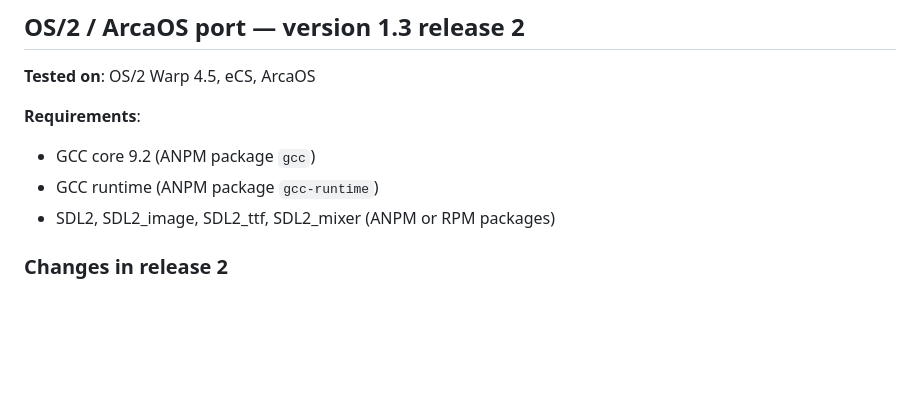
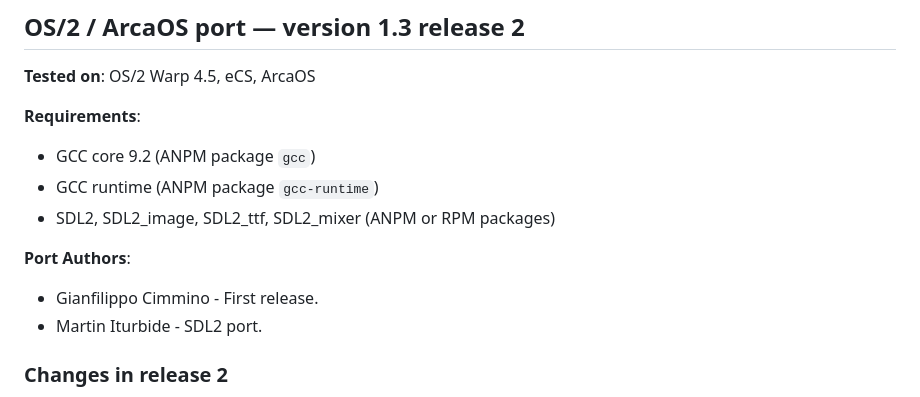
Before and after one commit to OS2World/GAME-SDL-PUZZLE-2H4U, a Markdown page: README.md, the part around the change. Rendered like a GitHub page; blank space fills up the shorter version.

Commit message:
Update README with port authors information
Added port authors to the README file.

```diff
--- a/README.md
+++ b/README.md
@@ -30,6 +30,10 @@ http://gpwiki.org/index.php/SDL:Tutorials:Simple_Engine_Framework
 - GCC core 9.2 (ANPM package `gcc`)
 - GCC runtime (ANPM package `gcc-runtime`)
 - SDL2, SDL2_image, SDL2_ttf, SDL2_mixer (ANPM or RPM packages)
+
+**Port Authors**:
+- Gianfilippo Cimmino - First release.
+- Martin Iturbide - SDL2 port.
 
 ### Changes in release 2
 
```
